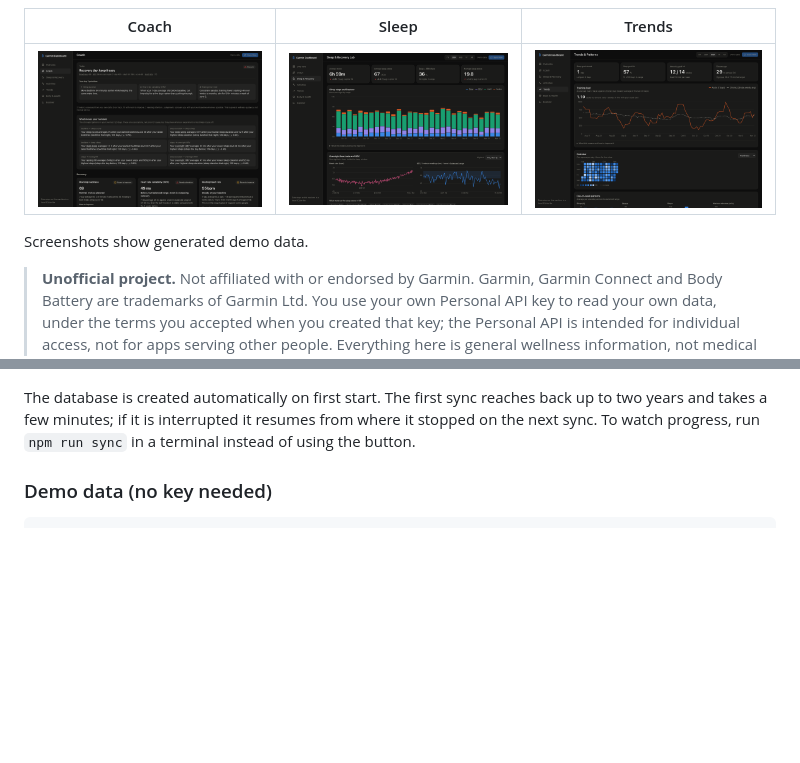
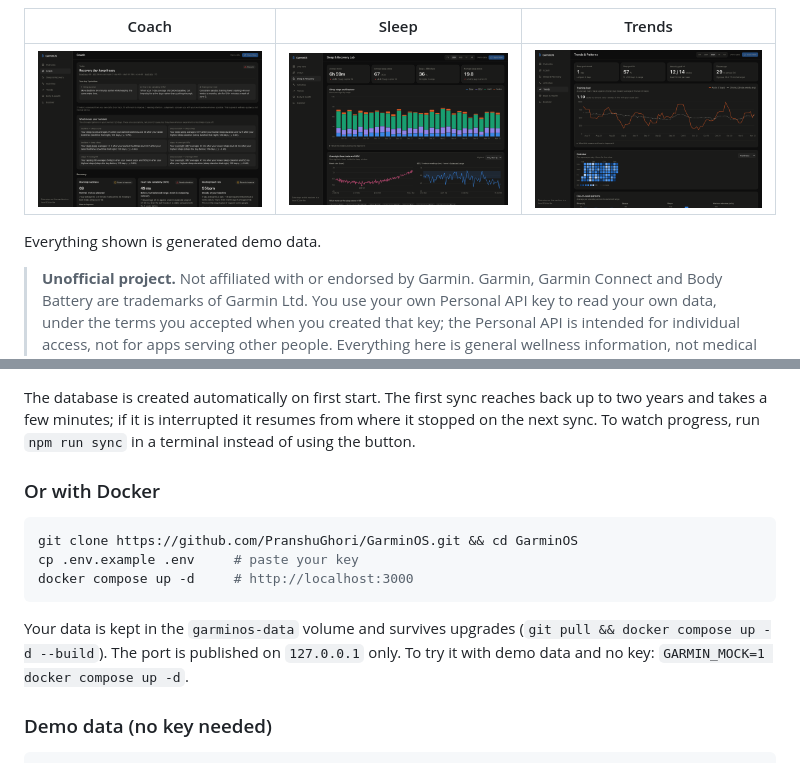
Before and after one commit to PranshuGhori/GarminOS, a Markdown page: README.md, 2 parts joined by grey strips. Drawn GitHub-style; pictures changed too: docs/coach.png, docs/sleep.png, docs/trends.png; blank space fills up the shorter version.

````diff
--- a/README.md
+++ b/README.md
@@ -10,7 +12,7 @@ if Garmin later drops it.
 |---|---|---|
 | ![Coach](docs/coach.png) | ![Sleep](docs/sleep.png) | ![Trends](docs/trends.png) |
 
-Screenshots show generated demo data.
+Everything shown is generated demo data.
 
 > **Unofficial project.** Not affiliated with or endorsed by Garmin. Garmin, Garmin Connect and Body Battery are
 > trademarks of Garmin Ltd. You use your own Personal API key to read your own data, under the terms you accepted
@@ -34,6 +36,17 @@ Create the key at <https://connect.garmin.com/app/settings/personalApiToken>. Ke
 The database is created automatically on first start. The first sync reaches back up to two years and takes a
 few minutes; if it is interrupted it resumes from where it stopped on the next sync. To watch progress, run
 `npm run sync` in a terminal instead of using the button.
+
+### Or with Docker
+
+```bash
+git clone https://github.com/PranshuGhori/GarminOS.git && cd GarminOS
+cp .env.example .env     # paste your key
+docker compose up -d     # http://localhost:3000
+```
+
+Your data is kept in the `garminos-data` volume and survives upgrades (`git pull && docker compose up -d --build`).
+The port is published on `127.0.0.1` only. To try it with demo data and no key: `GARMIN_MOCK=1 docker compose up -d`.
 
 ### Demo data (no key needed)
 
````
Also changed, not shown: other parts of README.md (+3 -1 lines), docs/activities.png, docs/overview.png, docs/tour.gif (added), 8 other files.
